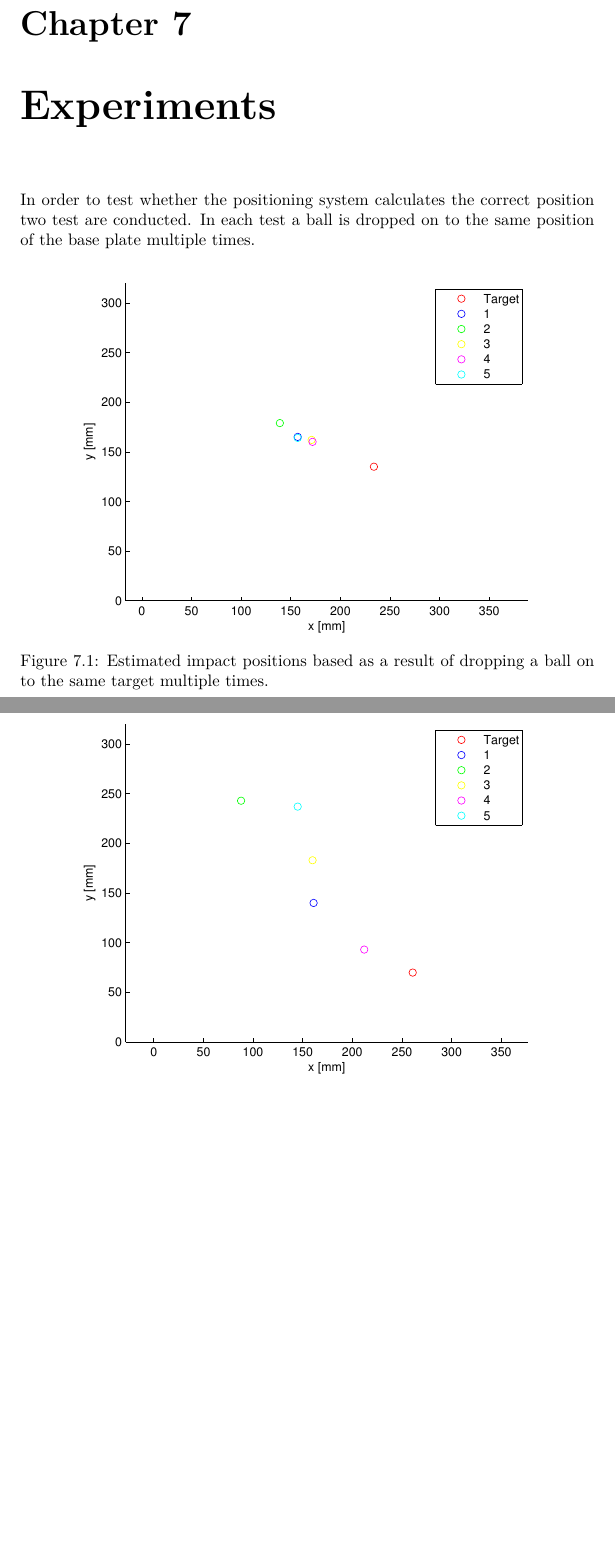
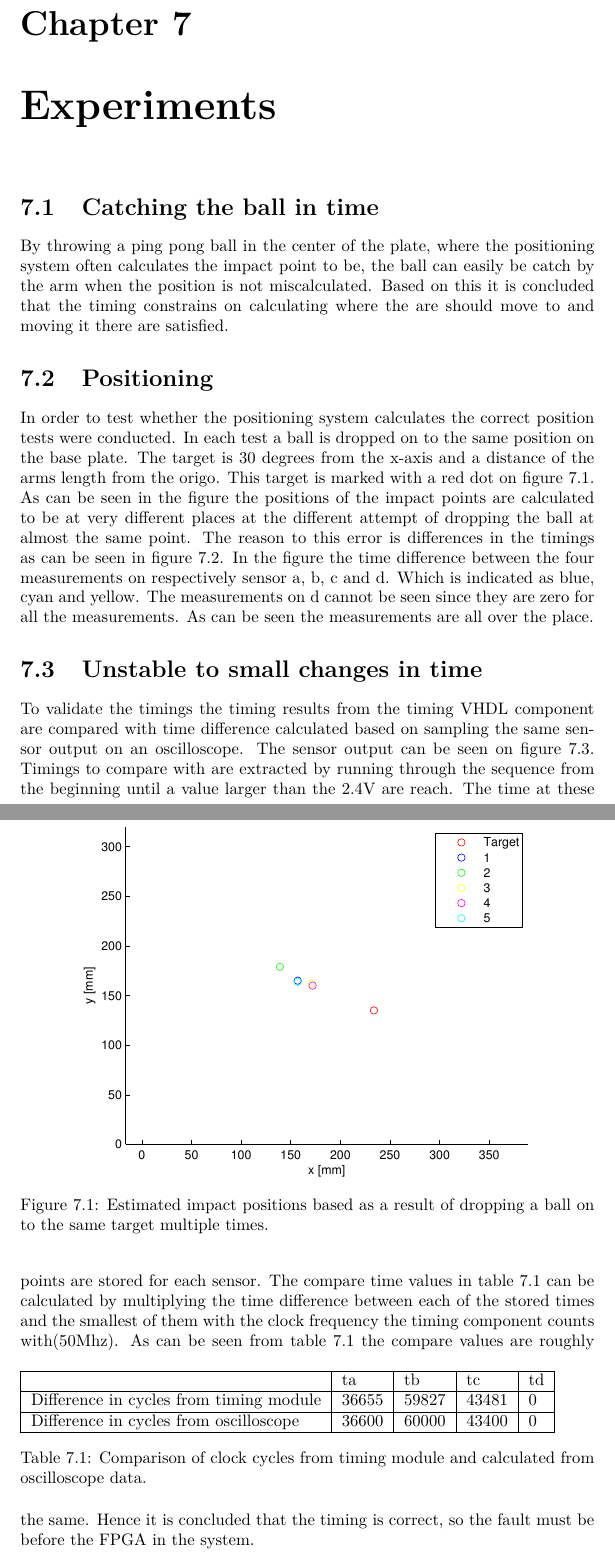
Before and after one commit to ppballcatcher/report, a LaTeX thesis (report.tex, which reads chapters/experiments/experiments.tex): two parts of pages 21 and 22 of 37 before the commit and two parts of pages 21 and 22 of 38 after it, joined at a grey line, cut so that both start at the same text, the shorter picture padded with empty space. Compiled offline with pdfLaTeX.

Commit message:
Experiements added

```diff
--- a/chapters/experiments/experiments.tex
+++ b/chapters/experiments/experiments.tex
@@ -1,20 +1,27 @@
 \chapter{Experiments} % (fold)
 \label{chap:experiments}
 
-In order to test whether the positioning system calculates the correct position two test are conducted.
-In each test a ball is dropped on to the same position of the base plate multiple times.
 
+\section{Catching the ball in time}
+By throwing a ping pong ball in the center of the plate, where the positioning system often calculates the impact point to be, the ball can easily be catch by the arm when the position is not miscalculated. Based on this it is concluded that the timing constrains on calculating where the are should move to and moving it there are satisfied.
+\section{Positioning}
+In order to test whether the positioning system calculates the correct position tests were conducted.
+In each test a ball is dropped on to the same position on the base plate. The target is 30 degrees from the x-axis and a distance of the arms length from the origo. This target is marked with a red dot on figure \ref{fig:testRes30deg}.
+As can be seen in the figure the positions of the impact points are calculated to be at very different places at the different attempt of dropping the ball at almost the same point.
 \begin{figure}[htb]
 	\centering
 	\includegraphics[width=.8\textwidth]{figures/testRes30deg.pdf}
 	\caption{Estimated impact positions based as a result of dropping a ball on to the same target multiple times.}
 	\label{fig:testRes30deg}
 \end{figure}
+The reason to this error is differences in the timings as can be seen in figure \ref{fig:clockCycles30deg}. In the figure the time difference between the four measurements on respectively sensor a, b, c and d. Which is indicated as blue, cyan and yellow. The measurements on d cannot be seen since they are zero for all the measurements. As can be seen the measurements are all over the place.
 
 \begin{figure}[htb]
 	\centering
-	\includegraphics[width=.8\textwidth]{figures/testRes15deg.pdf}
+	\includegraphics[width=.8\textwidth]{figures/clockCycles30deg.pdf}
 	\caption{Estimated impact positions based as a result of dropping a ball on to the same target multiple times.}
-	\label{fig:testRes15deg}
+	\label{fig:clockCycles30deg}
 \end{figure}
 
+\section{Unstable to small changes in time}
+To validate the timings the timing results from the timing VHDL component are compared with time difference calculated based on sampling the same sensor output on an oscilloscope. The sensor output can be seen on figure \ref{fig:timingPlot}.
@@ -21 +32,20 @@ In each test a ball is dropped on to the same position of the base plate multipl
+	\label{fig:timingPlot}
+\end{figure}
+Timings to compare with are extracted by running through the sequence from the beginning until a value larger than the 2.4V are reach. The time at these points are stored for each sensor. The compare time values in table \ref{tbl:compareCycles} can be calculated by multiplying the time difference between each of the stored times and the smallest of them with the clock frequency the timing component counts with(50Mhz).
+%
+\begin{table}[h]
+	\begin{tabular}{|l|l|l|l|l|}
+		\hline
+		 & ta & tb & tc & td \\
+		 \hline
+		Difference in cycles from timing module & 36655 & 59827 & 43481 & 0 \\
+		 \hline
+		Difference in cycles from oscilloscope & 36600 &  60000 &  43400 & 0 \\
+		\hline
+	\end{tabular}
+	\caption{Comparison of clock cycles from timing module and calculated from oscilloscope data.}
+	\label{tbl:compareCycles}
+\end{table}
+%
+As can be seen from table \ref{tbl:compareCycles} the compare values are roughly the same. Hence it is concluded that the timing is correct, so the fault must be before the FPGA in the system.
 % chapter experiments (end)
```
Also changed, not shown: figures/clockCycles15deg.pdf (added), figures/clockCycles30deg.pdf (added), figures/timingPlot.pdf (added), chapters/experiments/experiments.tex (4 more changed lines).
